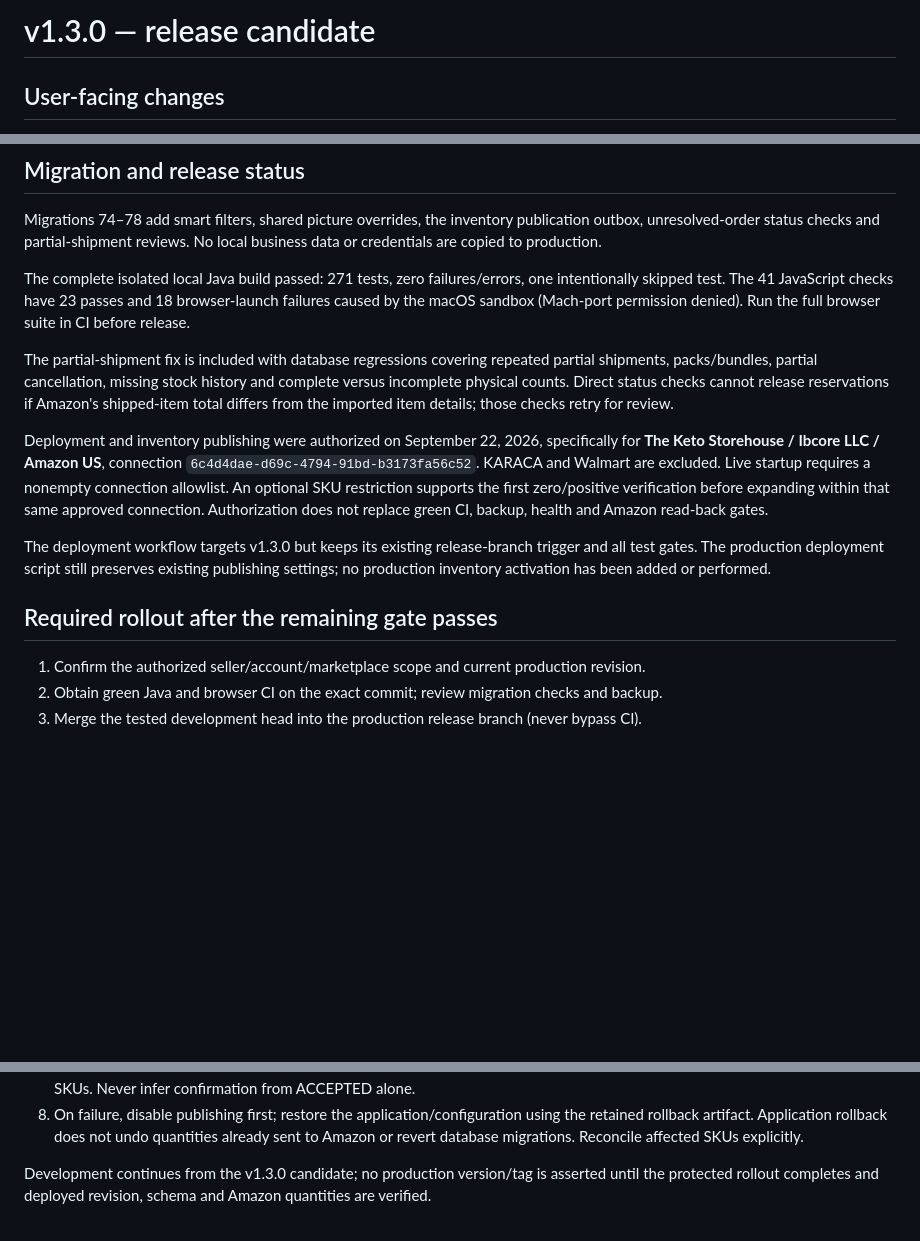
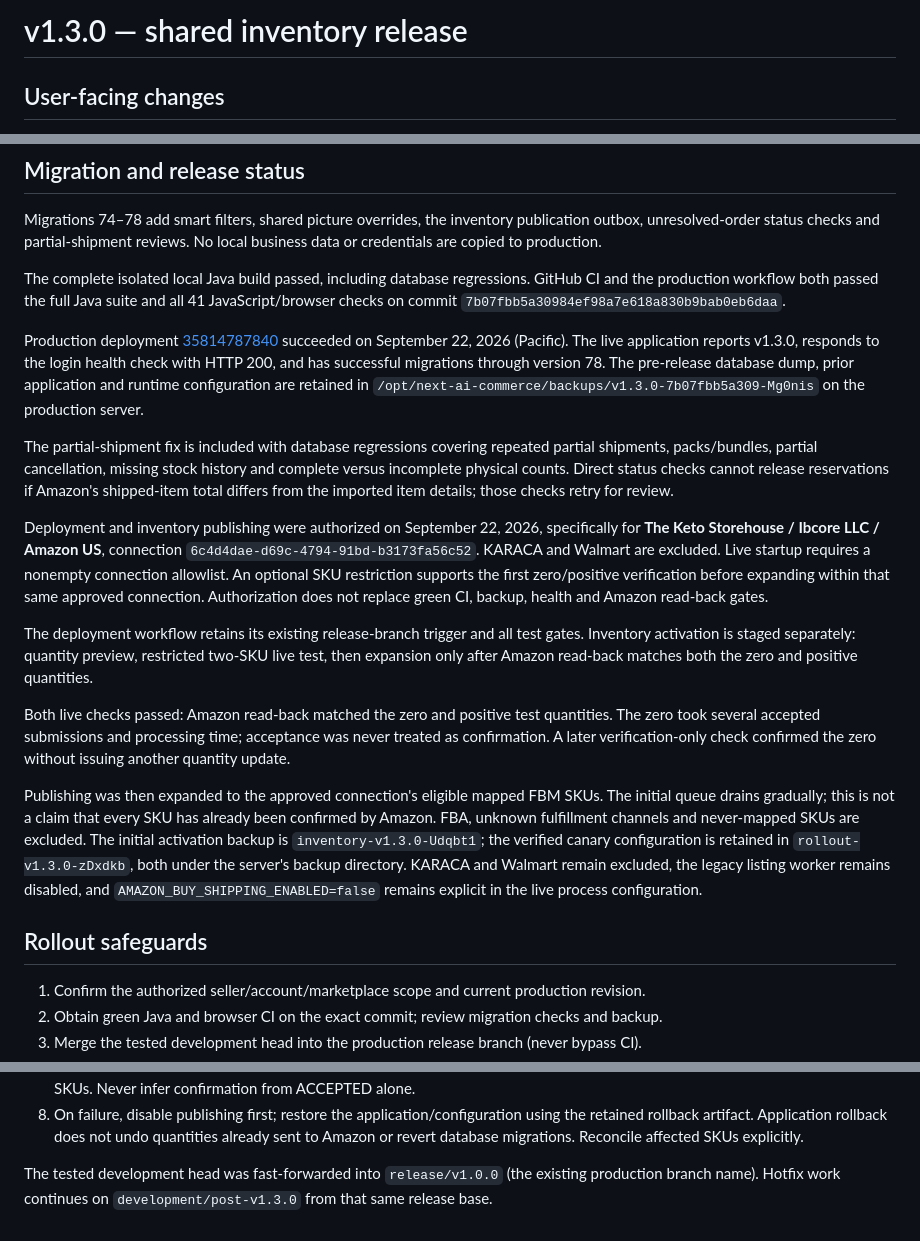
Before and after one commit to barryguze-code/next-ai-commerce, a Markdown page: docs/releases/V1.3.0.md, 3 parts joined by grey strips. Drawn GitHub-style; blank space fills up the shorter version.

Commit message:
Record verified v1.3.0 deployment and scoped inventory activation

```diff
--- a/docs/releases/V1.3.0.md
+++ b/docs/releases/V1.3.0.md
@@ -1,4 +1,4 @@
-# v1.3.0 — release candidate
+# v1.3.0 — shared inventory release
 
 ## User-facing changes
 
@@ -20,9 +20,15 @@ Migrations 74–78 add smart filters, shared picture overrides, the inventory pu
 unresolved-order status checks and partial-shipment reviews. No local business data or credentials
 are copied to production.
 
-The complete isolated local Java build passed: 271 tests, zero failures/errors, one intentionally
-skipped test. The 41 JavaScript checks have 23 passes and 18 browser-launch failures caused by
-the macOS sandbox (Mach-port permission denied). Run the full browser suite in CI before release.
+The complete isolated local Java build passed, including database regressions. GitHub CI and
+the production workflow both passed the full Java suite and all 41 JavaScript/browser checks
+on commit `7b07fbb5a30984ef98a7e618a830b9bab0eb6daa`.
+
+Production deployment [35814787840](https://github.com/barryguze-code/next-ai-commerce/actions/runs/35814787840)
+succeeded on September 22, 2026 (Pacific). The live application reports v1.3.0, responds to the
+login health check with HTTP 200, and has successful migrations through version 78.
+The pre-release database dump, prior application and runtime configuration are retained in
+`/opt/next-ai-commerce/backups/v1.3.0-7b07fbb5a309-Mg0nis` on the production server.
 
 The partial-shipment fix is included with database regressions covering repeated partial
 shipments, packs/bundles, partial cancellation, missing stock history and complete versus
@@ -36,11 +42,24 @@ Live startup requires a nonempty connection allowlist. An optional SKU restricti
 the first zero/positive verification before expanding within that same approved connection.
 Authorization does not replace green CI, backup, health and Amazon read-back gates.
 
-The deployment workflow targets v1.3.0 but keeps its existing release-branch trigger and all
-test gates. The production deployment script still preserves existing publishing settings;
-no production inventory activation has been added or performed.
+The deployment workflow retains its existing release-branch trigger and all test gates.
+Inventory activation is staged separately: quantity preview, restricted two-SKU live test,
+then expansion only after Amazon read-back matches both the zero and positive quantities.
 
-## Required rollout after the remaining gate passes
+Both live checks passed: Amazon read-back matched the zero and positive test quantities.
+The zero took several accepted submissions and
+processing time; acceptance was never treated as confirmation. A later verification-only
+check confirmed the zero without issuing another quantity update.
+
+Publishing was then expanded to the approved connection's eligible mapped FBM SKUs.
+The initial queue drains gradually; this is not a claim that every SKU has already been
+confirmed by Amazon. FBA, unknown fulfillment channels and never-mapped SKUs are excluded.
+The initial activation backup is `inventory-v1.3.0-Udqbt1`; the verified canary configuration
+is retained in `rollout-v1.3.0-zDxdkb`, both under the server's backup directory.
+KARACA and Walmart remain excluded, the legacy listing worker remains disabled, and
+`AMAZON_BUY_SHIPPING_ENABLED=false` remains explicit in the live process configuration.
+
+## Rollout safeguards
 
 1. Confirm the authorized seller/account/marketplace scope and current production revision.
 2. Obtain green Java and browser CI on the exact commit; review migration checks and backup.
@@ -58,5 +77,5 @@ no production inventory activation has been added or performed.
    retained rollback artifact. Application rollback does not undo quantities already sent
    to Amazon or revert database migrations. Reconcile affected SKUs explicitly.
 
-Development continues from the v1.3.0 candidate; no production version/tag is asserted until
-the protected rollout completes and deployed revision, schema and Amazon quantities are verified.
+The tested development head was fast-forwarded into `release/v1.0.0` (the existing production
+branch name). Hotfix work continues on `development/post-v1.3.0` from that same release base.
```
